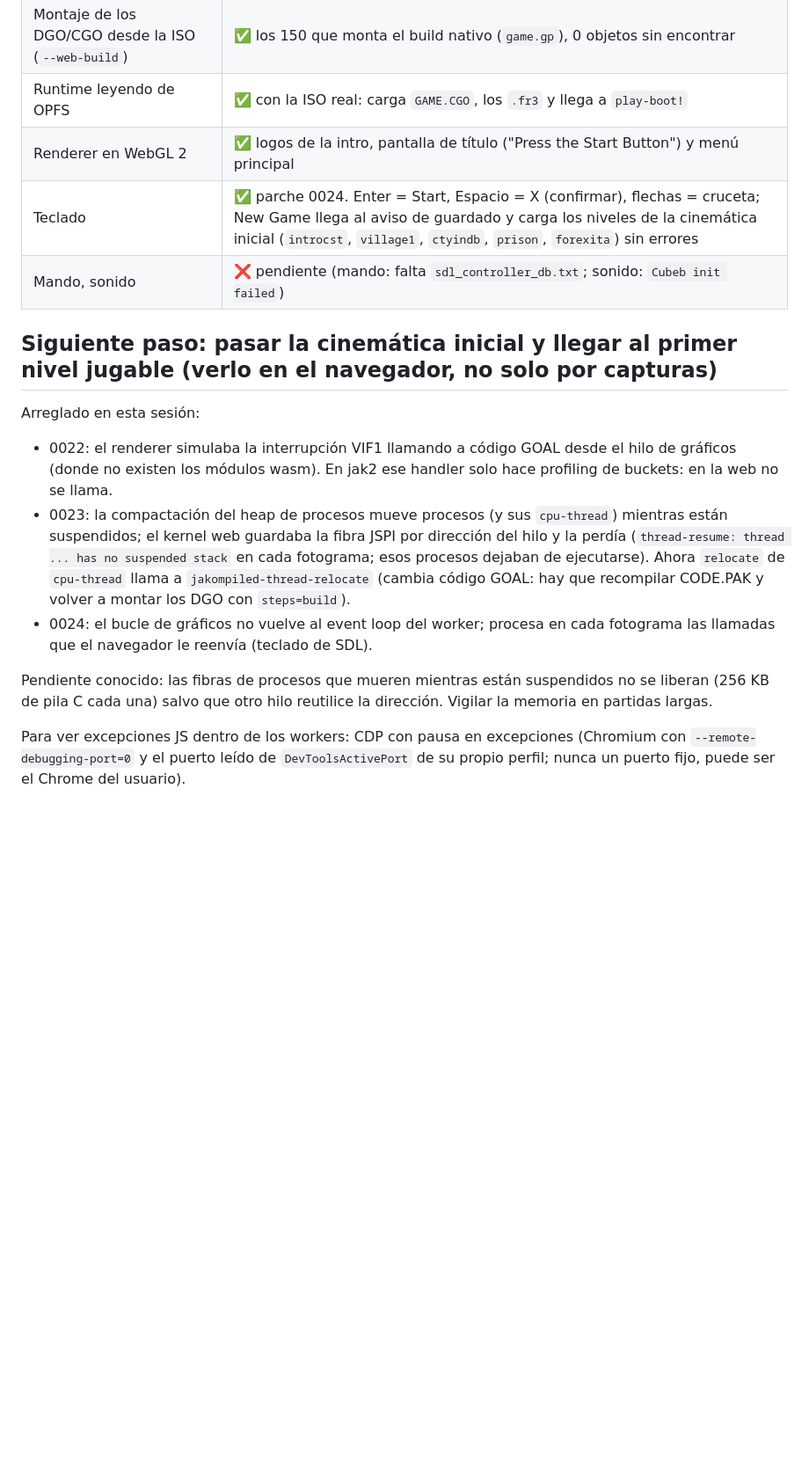
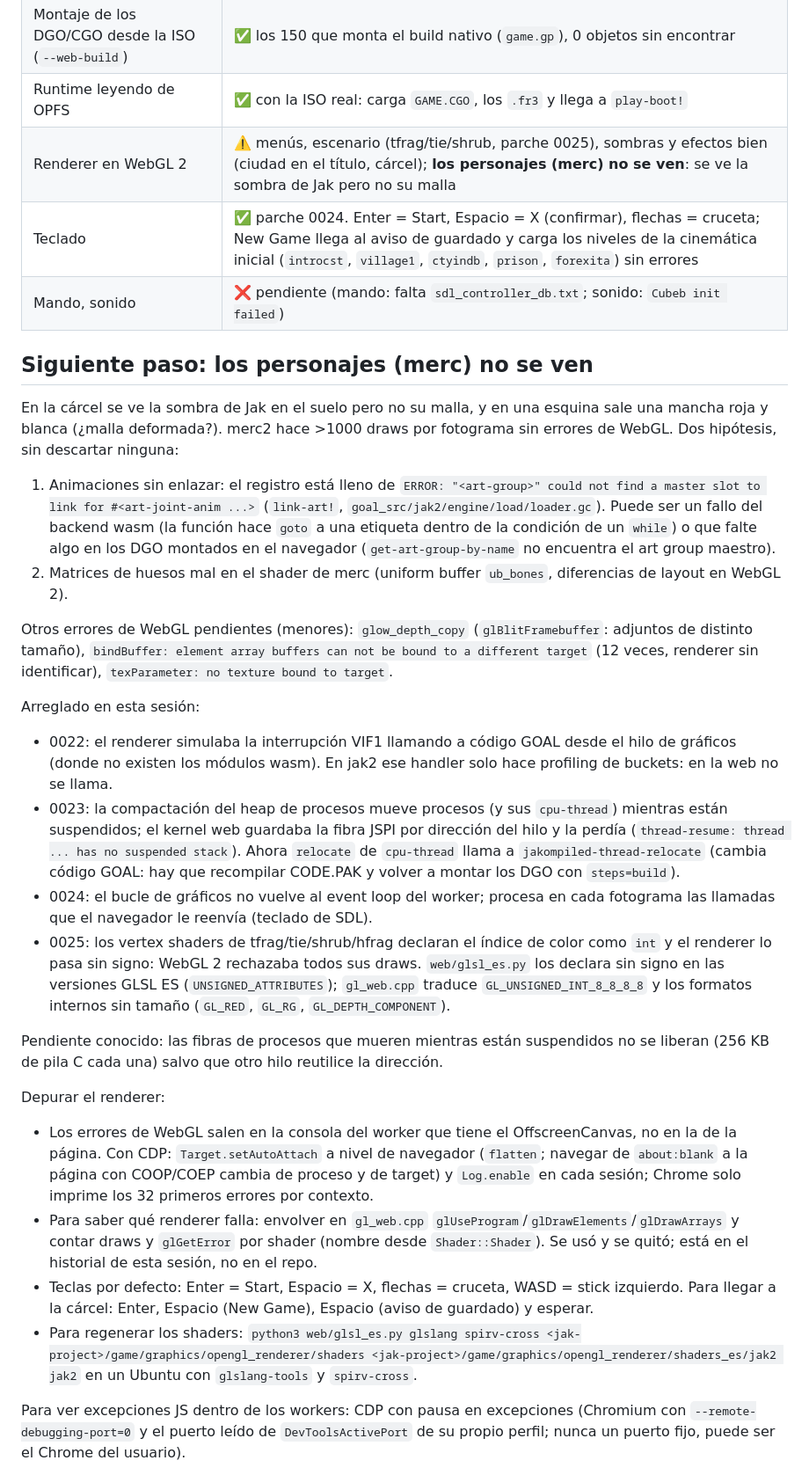
Before and after one commit to RubenGGBC/Jakompiled, a Markdown page: CLAUDE.md, the part around the change. Shown at 88% size. Rendered like a GitHub page; blank space fills up the shorter version.

Commit message:
CLAUDE.md: renderer state, next step (characters), how to debug WebGL
Co-Authored-By: Claude Opus 5.5 <noreply@anthropic.com>

```diff
--- a/CLAUDE.md
+++ b/CLAUDE.md
@@ -20,18 +20,31 @@ Idioma del proyecto: castellano (docs, mensajes, scripts). Código y comentarios
 | Extracción de la ISO en el navegador (`extract.html`) | ✅ con la ISO real (NTSC v2.01, SCUS-97265): ~2,5 min, pico de 5,3 GB (extractor en wasm64) |
 | Montaje de los DGO/CGO desde la ISO (`--web-build`) | ✅ los 150 que monta el build nativo (`game.gp`), 0 objetos sin encontrar |
 | Runtime leyendo de OPFS | ✅ con la ISO real: carga `GAME.CGO`, los `.fr3` y llega a `play-boot!` |
-| Renderer en WebGL 2 | ✅ logos de la intro, pantalla de título ("Press the Start Button") y menú principal |
+| Renderer en WebGL 2 | ⚠️ menús, escenario (tfrag/tie/shrub, parche 0025), sombras y efectos bien (ciudad en el título, cárcel); **los personajes (merc) no se ven**: se ve la sombra de Jak pero no su malla |
 | Teclado | ✅ parche 0024. Enter = Start, Espacio = X (confirmar), flechas = cruceta; New Game llega al aviso de guardado y carga los niveles de la cinemática inicial (`introcst`, `village1`, `ctyindb`, `prison`, `forexita`) sin errores |
 | Mando, sonido | ❌ pendiente (mando: falta `sdl_controller_db.txt`; sonido: `Cubeb init failed`) |
 
-## Siguiente paso: pasar la cinemática inicial y llegar al primer nivel jugable (verlo en el navegador, no solo por capturas)
+## Siguiente paso: los personajes (merc) no se ven
+
+En la cárcel se ve la sombra de Jak en el suelo pero no su malla, y en una esquina sale una mancha roja y blanca (¿malla deformada?). merc2 hace >1000 draws por fotograma sin errores de WebGL. Dos hipótesis, sin descartar ninguna:
+1. Animaciones sin enlazar: el registro está lleno de `ERROR: "<art-group>" could not find a master slot to link for #<art-joint-anim ...>` (`link-art!`, `goal_src/jak2/engine/load/loader.gc`). Puede ser un fallo del backend wasm (la función hace `goto` a una etiqueta dentro de la condición de un `while`) o que falte algo en los DGO montados en el navegador (`get-art-group-by-name` no encuentra el art group maestro).
+2. Matrices de huesos mal en el shader de merc (uniform buffer `ub_bones`, diferencias de layout en WebGL 2).
+
+Otros errores de WebGL pendientes (menores): `glow_depth_copy` (`glBlitFramebuffer`: adjuntos de distinto tamaño), `bindBuffer: element array buffers can not be bound to a different target` (12 veces, renderer sin identificar), `texParameter: no texture bound to target`.
 
 Arreglado en esta sesión:
 - 0022: el renderer simulaba la interrupción VIF1 llamando a código GOAL desde el hilo de gráficos (donde no existen los módulos wasm). En jak2 ese handler solo hace profiling de buckets: en la web no se llama.
-- 0023: la compactación del heap de procesos mueve procesos (y sus `cpu-thread`) mientras están suspendidos; el kernel web guardaba la fibra JSPI por dirección del hilo y la perdía (`thread-resume: thread ... has no suspended stack` en cada fotograma; esos procesos dejaban de ejecutarse). Ahora `relocate` de `cpu-thread` llama a `jakompiled-thread-relocate` (cambia código GOAL: hay que recompilar CODE.PAK y volver a montar los DGO con `steps=build`).
+- 0023: la compactación del heap de procesos mueve procesos (y sus `cpu-thread`) mientras están suspendidos; el kernel web guardaba la fibra JSPI por dirección del hilo y la perdía (`thread-resume: thread ... has no suspended stack`). Ahora `relocate` de `cpu-thread` llama a `jakompiled-thread-relocate` (cambia código GOAL: hay que recompilar CODE.PAK y volver a montar los DGO con `steps=build`).
 - 0024: el bucle de gráficos no vuelve al event loop del worker; procesa en cada fotograma las llamadas que el navegador le reenvía (teclado de SDL).
+- 0025: los vertex shaders de tfrag/tie/shrub/hfrag declaran el índice de color como `int` y el renderer lo pasa sin signo: WebGL 2 rechazaba todos sus draws. `web/glsl_es.py` los declara sin signo en las versiones GLSL ES (`UNSIGNED_ATTRIBUTES`); `gl_web.cpp` traduce `GL_UNSIGNED_INT_8_8_8_8` y los formatos internos sin tamaño (`GL_RED`, `GL_RG`, `GL_DEPTH_COMPONENT`).
 
-Pendiente conocido: las fibras de procesos que mueren mientras están suspendidos no se liberan (256 KB de pila C cada una) salvo que otro hilo reutilice la dirección. Vigilar la memoria en partidas largas.
+Pendiente conocido: las fibras de procesos que mueren mientras están suspendidos no se liberan (256 KB de pila C cada una) salvo que otro hilo reutilice la dirección.
+
+Depurar el renderer:
+- Los errores de WebGL salen en la consola del worker que tiene el OffscreenCanvas, no en la de la página. Con CDP: `Target.setAutoAttach` a nivel de navegador (`flatten`; navegar de `about:blank` a la página con COOP/COEP cambia de proceso y de target) y `Log.enable` en cada sesión; Chrome solo imprime los 32 primeros errores por contexto.
+- Para saber qué renderer falla: envolver en `gl_web.cpp` `glUseProgram`/`glDrawElements`/`glDrawArrays` y contar draws y `glGetError` por shader (nombre desde `Shader::Shader`). Se usó y se quitó; está en el historial de esta sesión, no en el repo.
+- Teclas por defecto: Enter = Start, Espacio = X, flechas = cruceta, WASD = stick izquierdo. Para llegar a la cárcel: Enter, Espacio (New Game), Espacio (aviso de guardado) y esperar.
+- Para regenerar los shaders: `python3 web/glsl_es.py glslang spirv-cross <jak-project>/game/graphics/opengl_renderer/shaders <jak-project>/game/graphics/opengl_renderer/shaders_es/jak2 jak2` en un Ubuntu con `glslang-tools` y `spirv-cross`.
 
 Para ver excepciones JS dentro de los workers: CDP con pausa en excepciones (Chromium con `--remote-debugging-port=0` y el puerto leído de `DevToolsActivePort` de su propio perfil; nunca un puerto fijo, puede ser el Chrome del usuario).
 
```
